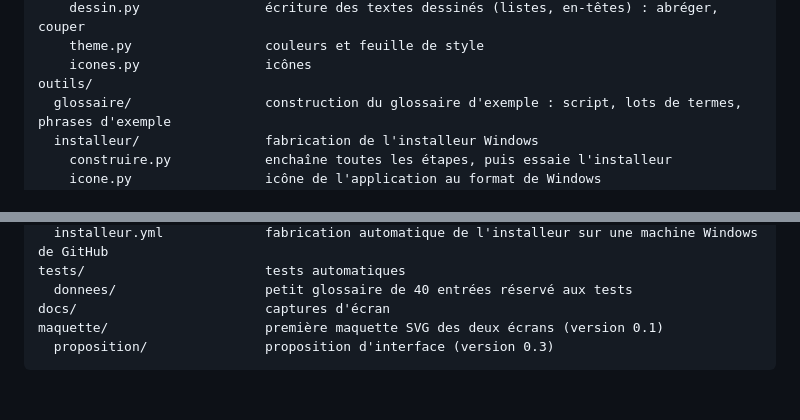
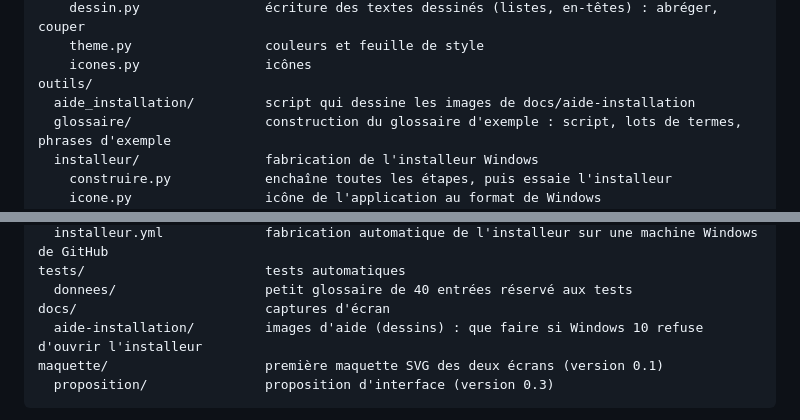
Before and after one commit to SAMOU2/La-traduction-juridique-assiste-par-l-ia-entre-gain-de-producutivite-et-risques-d-inexactitude, a Markdown page: README.md, 2 parts joined by grey strips. Drawn GitHub-style; blank space fills up the shorter version.

````diff
--- a/README.md
+++ b/README.md
@@ -655,6 +655,7 @@ traducteur/
     theme.py                 couleurs et feuille de style
     icones.py                icônes
 outils/
+  aide_installation/         script qui dessine les images de docs/aide-installation
   glossaire/                 construction du glossaire d'exemple : script, lots de termes, phrases d'exemple
   installeur/                fabrication de l'installeur Windows
     construire.py            enchaîne toutes les étapes, puis essaie l'installeur
@@ -672,6 +673,7 @@ outils/
 tests/                       tests automatiques
   donnees/                   petit glossaire de 40 entrées réservé aux tests
 docs/                        captures d'écran
+  aide-installation/         images d'aide (dessins) : que faire si Windows 10 refuse d'ouvrir l'installeur
 maquette/                    première maquette SVG des deux écrans (version 0.1)
   proposition/               proposition d'interface (version 0.3)
 ```
````
Also changed, not shown: docs/aide-installation/etape-1-ouvrir-parametres.png (added), docs/aide-installation/etape-2-applications.png (added), docs/aide-installation/etape-3-n-importe-ou.png (added), docs/aide-installation/etape-4-relancer-l-installeur.png (added), docs/aide-installation/toutes-les-etapes.png (added), 5 other files.
